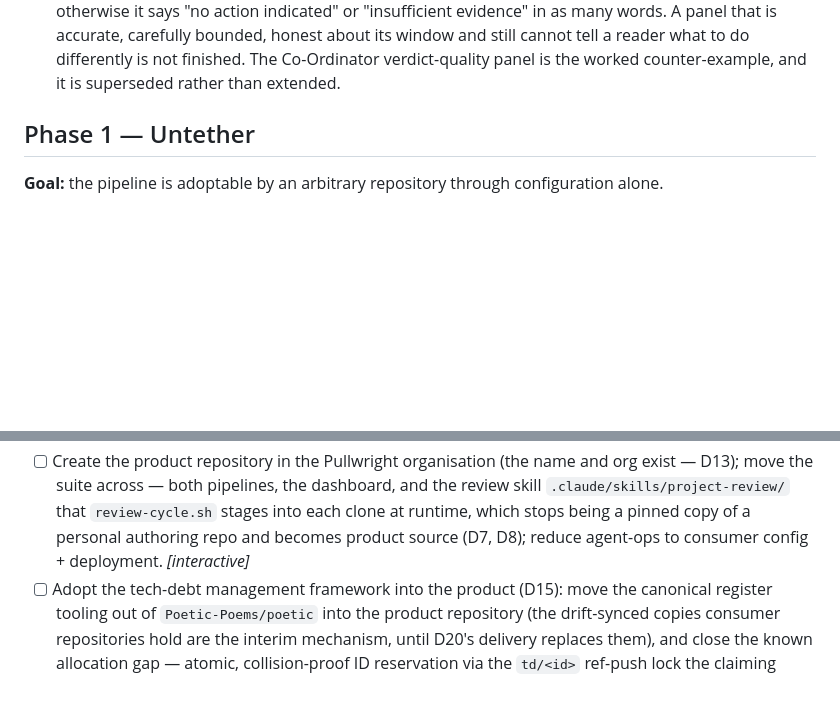
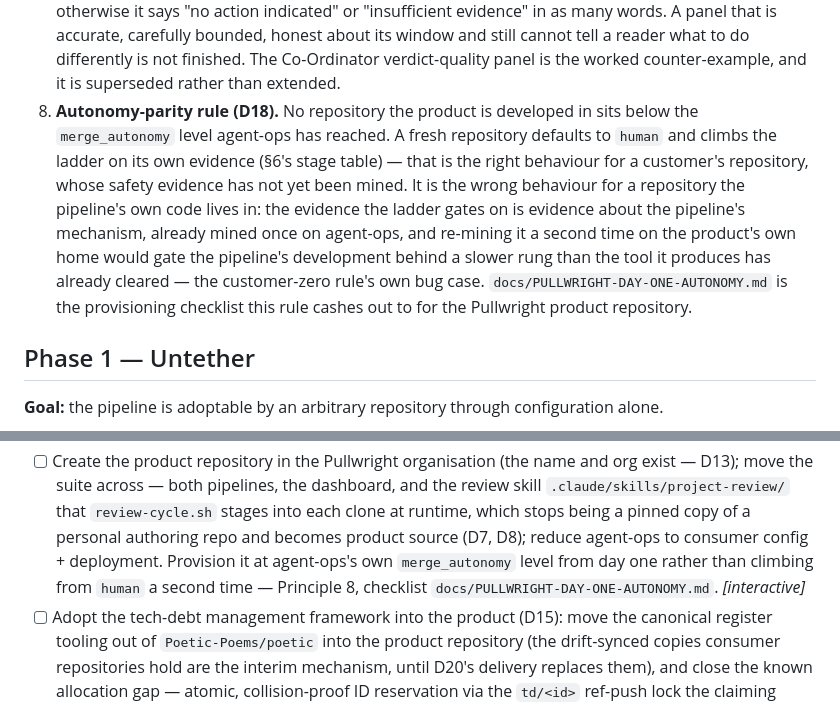
Before and after one commit to Poetic-Poems/agent-ops, a Markdown page: docs/ROADMAP.md, 2 parts joined by grey strips. Rendered like a GitHub page; blank space fills up the shorter version.

```diff
--- a/docs/ROADMAP.md
+++ b/docs/ROADMAP.md
@@ -149,6 +149,18 @@ chooses:
    still cannot tell a reader what to do differently is not finished. The
    Co-Ordinator verdict-quality panel is the worked counter-example, and it
    is superseded rather than extended.
+8. **Autonomy-parity rule (D18).** No repository the product is developed in
+   sits below the `merge_autonomy` level agent-ops has reached. A fresh
+   repository defaults to `human` and climbs the ladder on its own evidence
+   (§6's stage table) — that is the right behaviour for a customer's
+   repository, whose safety evidence has not yet been mined. It is the wrong
+   behaviour for a repository the pipeline's own code lives in: the evidence
+   the ladder gates on is evidence about the pipeline's mechanism, already
+   mined once on agent-ops, and re-mining it a second time on the product's
+   own home would gate the pipeline's development behind a slower rung than
+   the tool it produces has already cleared — the customer-zero rule's own
+   bug case. `docs/PULLWRIGHT-DAY-ONE-AUTONOMY.md` is the provisioning
+   checklist this rule cashes out to for the Pullwright product repository.
 
 ## Phase 1 — Untether
 
@@ -349,8 +361,10 @@ Pullwright organisation and carries its licence.
       dashboard, and the review skill `.claude/skills/project-review/` that
       `review-cycle.sh` stages into each clone at runtime, which stops being
       a pinned copy of a personal authoring repo and becomes product source
-      (D7, D8); reduce agent-ops to consumer config + deployment.
-      *[interactive]*
+      (D7, D8); reduce agent-ops to consumer config + deployment. Provision
+      it at agent-ops's own `merge_autonomy` level from day one rather than
+      climbing from `human` a second time — Principle 8, checklist
+      `docs/PULLWRIGHT-DAY-ONE-AUTONOMY.md`. *[interactive]*
 - [ ] Adopt the tech-debt management framework into the product (D15): move
       the canonical register tooling out of `Poetic-Poems/poetic` into the
       product repository (the drift-synced copies consumer repositories hold
```
Also changed, not shown: docs/PULLWRIGHT-DAY-ONE-AUTONOMY.md (added, +201 -0 lines).
